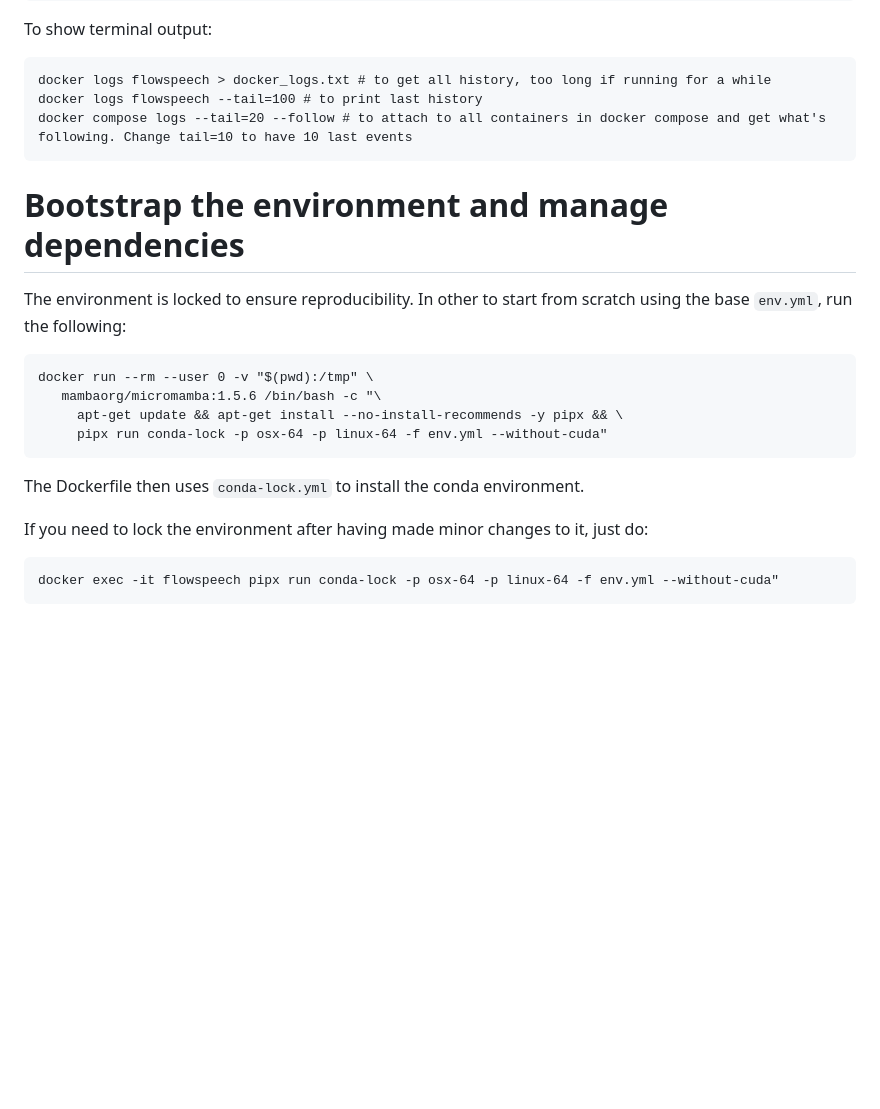
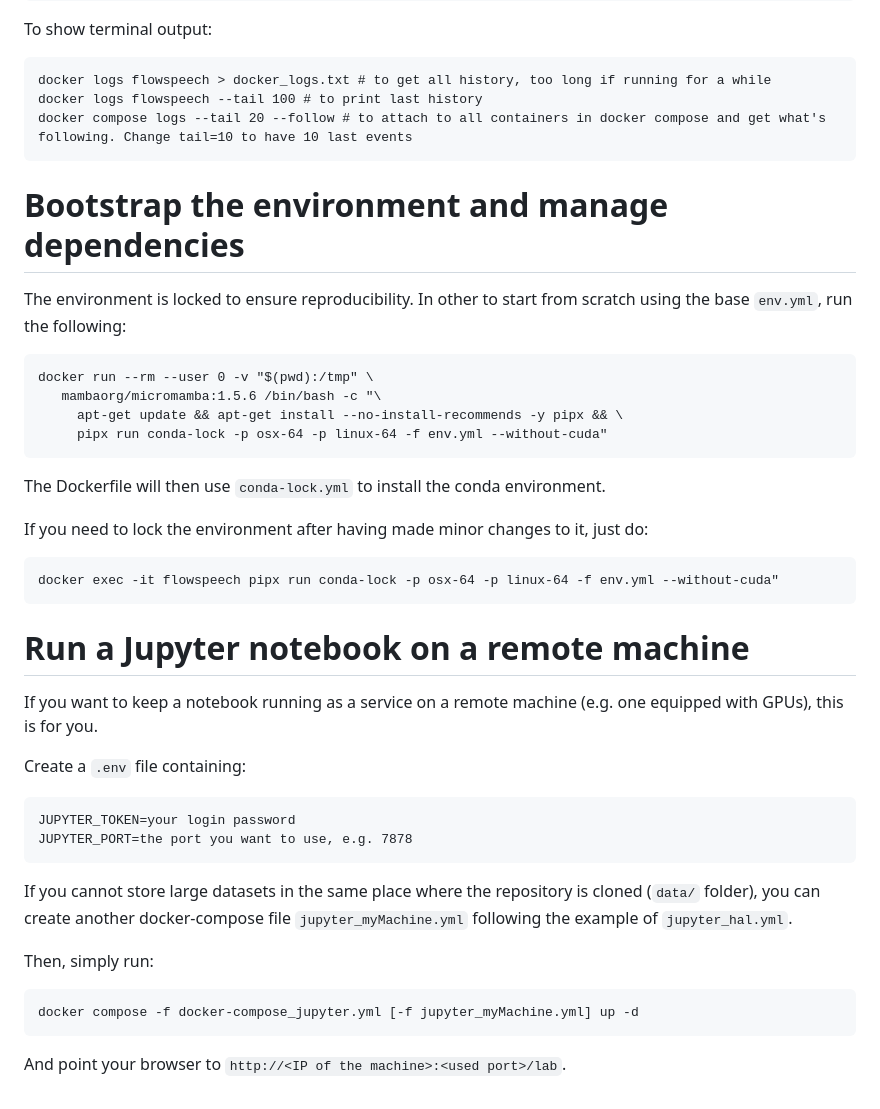
Before and after one commit to numediart/TIPAA-SSL, a Markdown page: DEPLOYMENT.md, the part around the change. GitHub-like rendering; blank space fills up the shorter version.

````diff
--- a/DEPLOYMENT.md
+++ b/DEPLOYMENT.md
@@ -124,8 +124,8 @@ To show terminal output:
 
 ```
 docker logs flowspeech > docker_logs.txt # to get all history, too long if running for a while
-docker logs flowspeech --tail=100 # to print last history
-docker compose logs --tail=20 --follow # to attach to all containers in docker compose and get what's following. Change tail=10 to have 10 last events
+docker logs flowspeech --tail 100 # to print last history
+docker compose logs --tail 20 --follow # to attach to all containers in docker compose and get what's following. Change tail=10 to have 10 last events
 ```
 
 # Bootstrap the environment and manage dependencies
@@ -139,10 +139,30 @@ docker run --rm --user 0 -v "$(pwd):/tmp" \
      pipx run conda-lock -p osx-64 -p linux-64 -f env.yml --without-cuda"
 ```
 
-The Dockerfile then uses `conda-lock.yml` to install the conda environment.
+The Dockerfile will then use `conda-lock.yml` to install the conda environment.
 
 If you need to lock the environment after having made minor changes to it, just do:
 
 ```
 docker exec -it flowspeech pipx run conda-lock -p osx-64 -p linux-64 -f env.yml --without-cuda"
 ```
+
+# Run a Jupyter notebook on a remote machine
+
+If you want to keep a notebook running as a service on a remote machine (e.g. one equipped with GPUs), this is for you.
+
+Create a `.env` file containing:
+```
+JUPYTER_TOKEN=your login password
+JUPYTER_PORT=the port you want to use, e.g. 7878
+```
+
+If you cannot store large datasets in the same place where the repository is cloned (`data/` folder),
+you can create another docker-compose file `jupyter_myMachine.yml` following the example of `jupyter_hal.yml`.
+
+Then, simply run:
+```
+docker compose -f docker-compose_jupyter.yml [-f jupyter_myMachine.yml] up -d
+```
+
+And point your browser to `http://<IP of the machine>:<used port>/lab`.
````
Also changed, not shown: README.md (+11 -2 lines).
